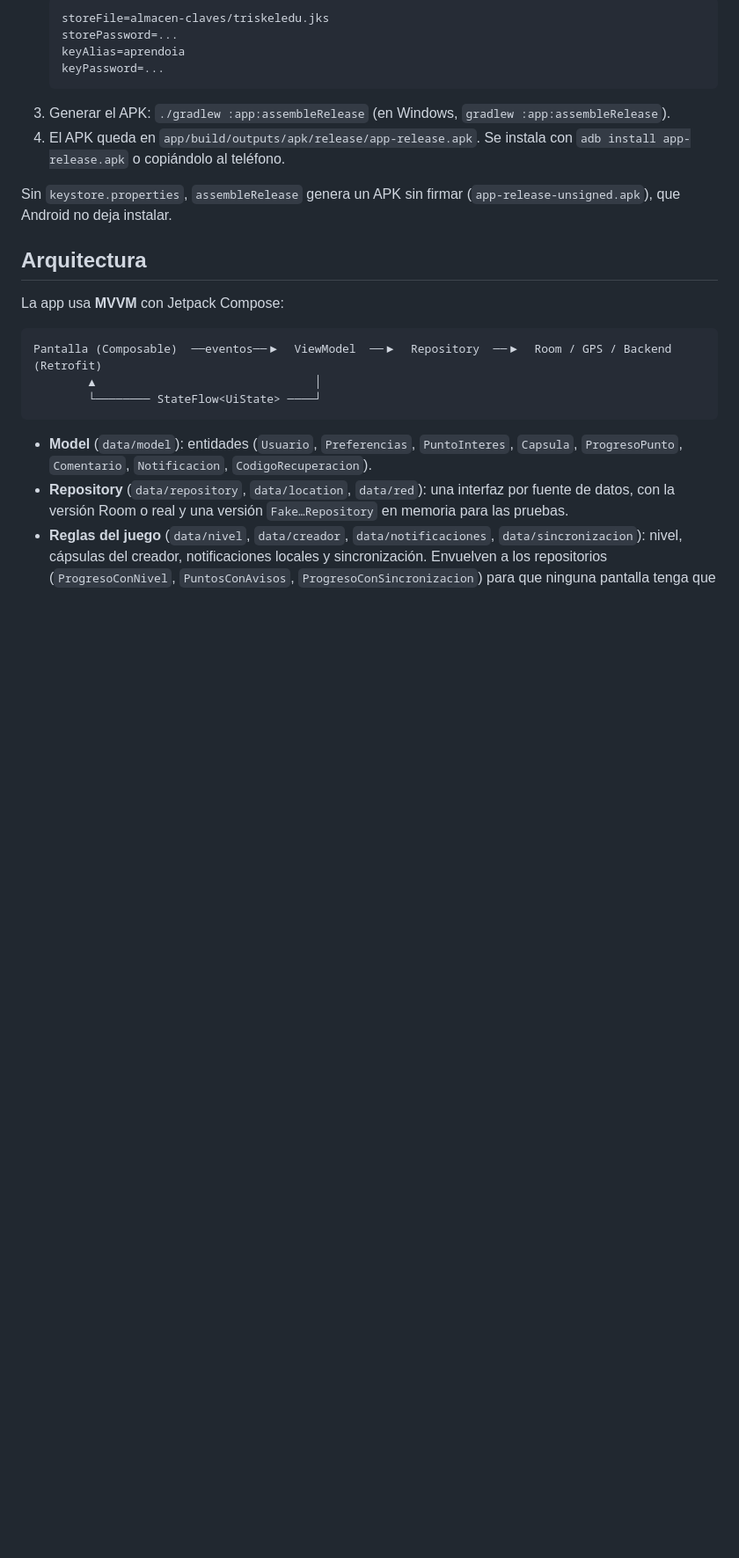
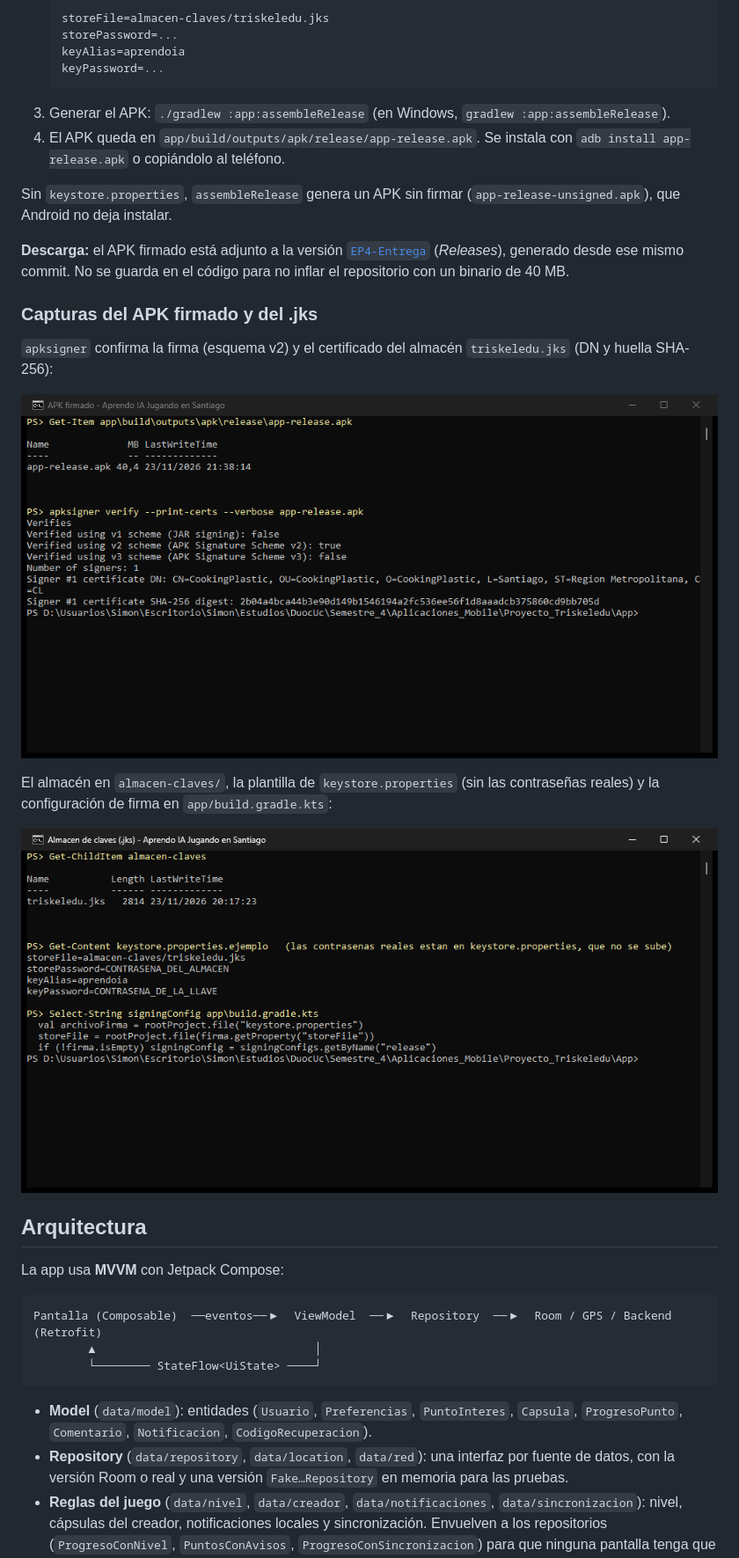
Before and after one commit to simoninos/CodigoUrbano, a Markdown page: README.md, the part around one of its changes. Shown at 88% size. Drawn GitHub-style; pictures changed too: docs/capturas/almacen-claves-jks.png (added), docs/capturas/apk-firmado.png (added); blank space fills up the shorter version.

Commit message:
README: capturas del APK firmado y del .jks, y descarga del APK en la versión EP4-Entrega
- docs/capturas: apksigner verificando la firma v2 y el certificado, y el almacén
  de claves con la plantilla de keystore.properties y la configuración de firma.
- El APK firmado va adjunto a la versión de GitHub, no en el código.
- Backend: versiones fijas en Docker, sin Java ni Maven en el computador.

```diff
--- a/README.md
+++ b/README.md
@@ -193,6 +193,18 @@ El almacén de claves está en **`almacen-claves/triskeledu.jks`**, en el reposi
 4. El APK queda en `app/build/outputs/apk/release/app-release.apk`. Se instala con `adb install app-release.apk` o copiándolo al teléfono.
 
 Sin `keystore.properties`, `assembleRelease` genera un APK sin firmar (`app-release-unsigned.apk`), que Android no deja instalar.
+
+**Descarga:** el APK firmado está adjunto a la versión [`EP4-Entrega`](https://github.com/simoninos/CodigoUrbano/releases/tag/EP4-Entrega) (*Releases*), generado desde ese mismo commit. No se guarda en el código para no inflar el repositorio con un binario de 40 MB.
+
+### Capturas del APK firmado y del .jks
+
+`apksigner` confirma la firma (esquema v2) y el certificado del almacén `triskeledu.jks` (DN y huella SHA-256):
+
+![APK firmado verificado con apksigner](docs/capturas/apk-firmado.png)
+
+El almacén en `almacen-claves/`, la plantilla de `keystore.properties` (sin las contraseñas reales) y la configuración de firma en `app/build.gradle.kts`:
+
+![Almacén de claves .jks y configuración de firma](docs/capturas/almacen-claves-jks.png)
 
 ## Arquitectura
 
```
Also changed, not shown: other parts of README.md (+1 -1 lines).
